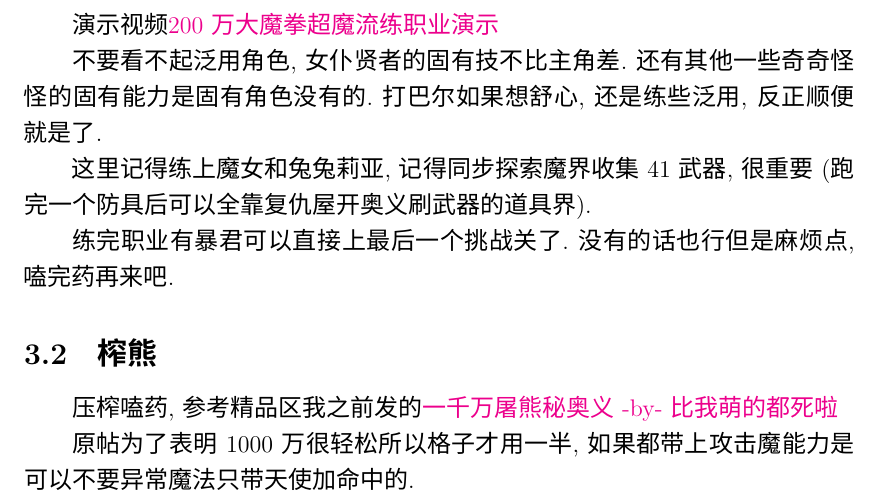
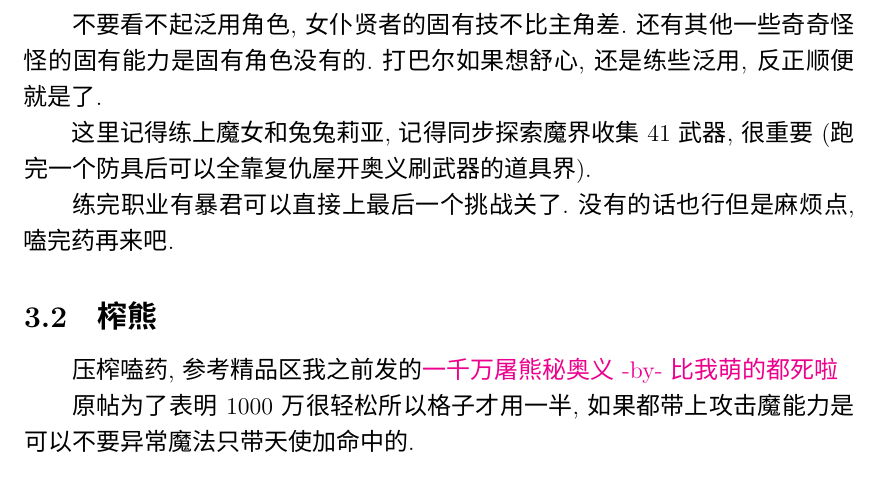
Before and after one commit to KindleIsNotKind/Disgaea_5_How_To, a LaTeX document (D5_HowTo.tex): part of page 7 of 8, cut at the place of the change. Compiled offline with XeLaTeX; a missing font is replaced by an installed copy or a similar font.

Commit message:
Revert "更新日志"
This reverts commit fab73bb8ff4c32afb73dedbbe1224c8abeb40399.

```diff
--- a/D5_HowTo.tex
+++ b/D5_HowTo.tex
@@ -216,8 +216,6 @@
 
 		有意识加快手速的话,准备工作完成,一个职业周期大概1分50秒(刷练武,去议会改职业,再回来),总共大概需要打50次,也就是集中精力的话大概一个半小时足够刷满15个人的职业,平均一个人满职业花6分钟.就算慢点两个小时平均一个8分钟时间也是绰绰有余了,只是准备工作比较长.由于练职业相当一部分时间都花在去议会改职业上,所以平均起来这个要快上很多,而且起点超低.
 
-		演示视频\href{http://www.bilibili.com/video/av2966618/}{200万大魔拳超魔流练职业演示}
-
 		不要看不起泛用角色,女仆贤者的固有技不比主角差.还有其他一些奇奇怪怪的固有能力是固有角色没有的.打巴尔如果想舒心,还是练些泛用,反正顺便就是了.
 
 		这里记得练上魔女和兔兔莉亚,记得同步探索魔界收集41武器,很重要(跑完一个防具后可以全靠复仇屋开奥义刷武器的道具界).
```
Also changed, not shown: D5_HowTo.pdf, README.md.
